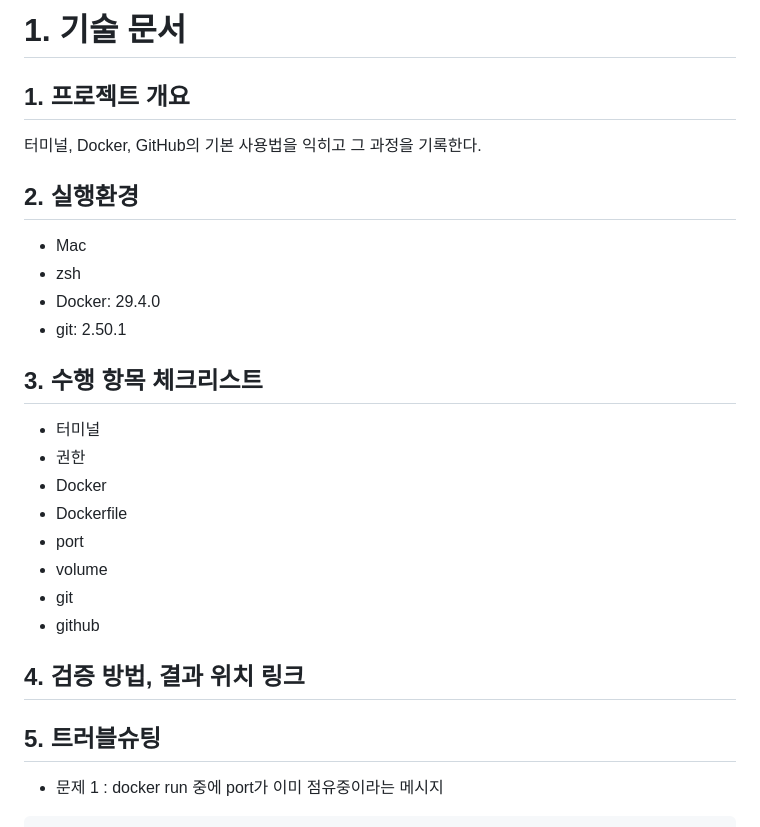
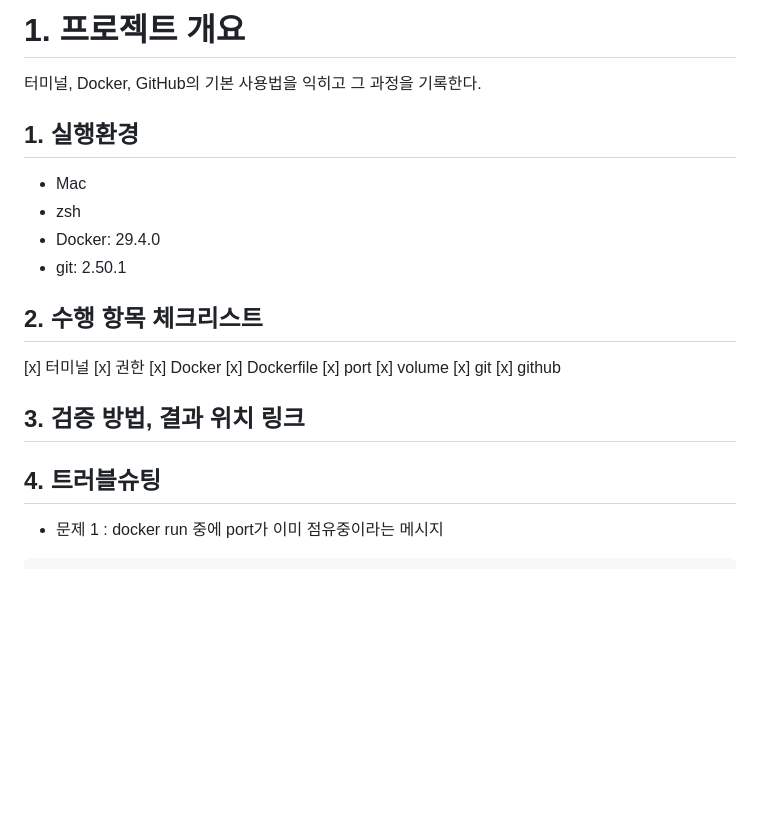
Before and after one commit to leeaain2025/codyssey, a Markdown page: README.md, the part around one of its changes. GitHub-like rendering; blank space fills up the shorter version.

````diff
--- a/README.md
+++ b/README.md
@@ -1,27 +1,26 @@
-# 1. 기술 문서
-## 1. 프로젝트 개요
+# 1. 프로젝트 개요
 터미널, Docker, GitHub의 기본 사용법을 익히고 그 과정을 기록한다.
 
-## 2. 실행환경
+## 1. 실행환경
 - Mac
 - zsh
 - Docker: 29.4.0
 - git: 2.50.1
 
-## 3. 수행 항목 체크리스트
-- 터미널
-- 권한
-- Docker
-- Dockerfile
-- port
-- volume
-- git
-- github
+## 2. 수행 항목 체크리스트
+[x] 터미널
+[x] 권한
+[x] Docker
+[x] Dockerfile
+[x] port
+[x] volume
+[x] git
+[x] github
 
-## 4. 검증 방법, 결과 위치 링크
+## 3. 검증 방법, 결과 위치 링크
 
 
-## 5. 트러블슈팅
+## 4. 트러블슈팅
 - 문제 1
   : docker run 중에 port가 이미 점유중이라는 메시지
 ```bash
````
Also changed, not shown: other parts of README.md (+2 -0 lines).
